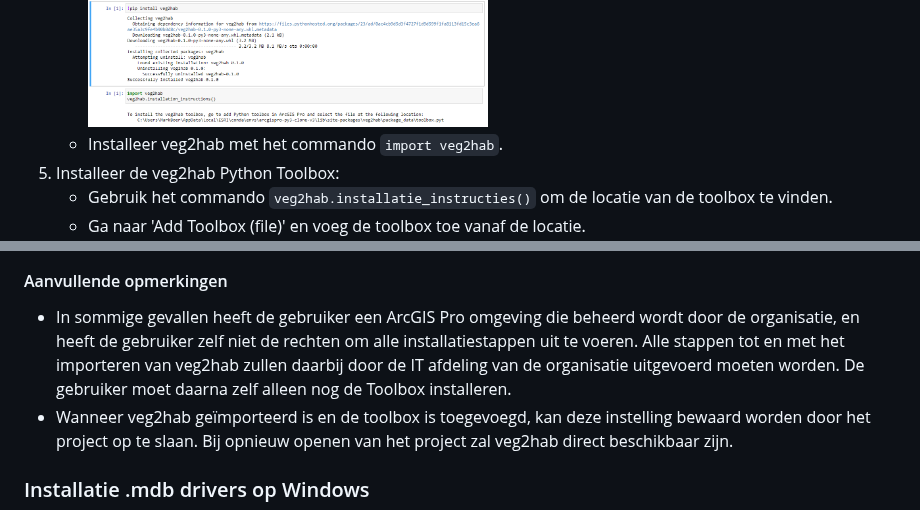
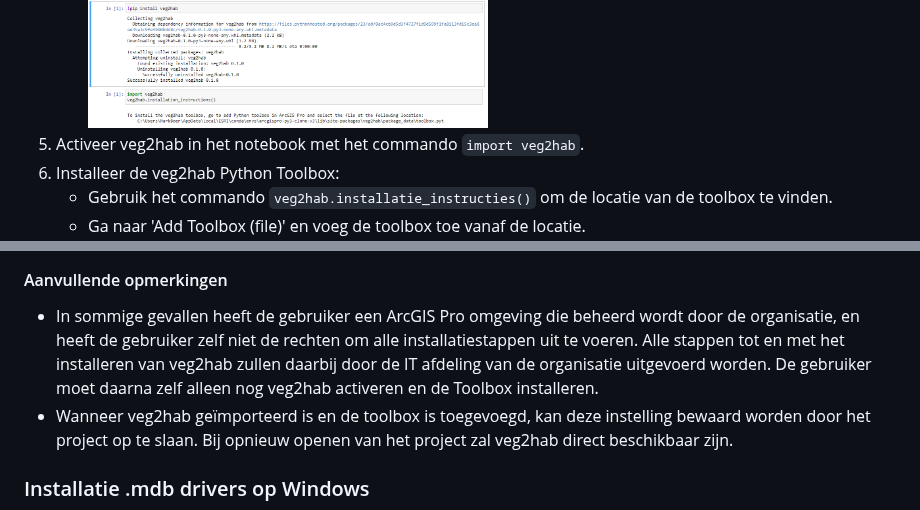
Before and after one commit to Spheer-ai/veg2hab, a Markdown page: README.md, 2 parts joined by grey strips. Rendered like a GitHub page.

Commit message:
Tweaked installation instructions a bit

```diff
--- a/README.md
+++ b/README.md
@@ -59,7 +59,7 @@ Installatie vanaf PyPI is veruit het eenvoudigst, en wordt hieronder omschreven:
         <img src="./images/new_notebook.png" alt="new notebook" width="400"/>
     - Download veg2hab met het commando `!pip install --upgrade veg2hab`. Het uitvoeren van een commandoregel in het notebook kan gedaan worden met `Control`+`Enter` of door te klikken op de `Run` knop. Tijdens het uitvoeren staat er links naast de commandoregel `[*]`. Dit sterretje verandert in een getal wanneer het notebook klaar is. Het installeren van veg2hab kan enkele minuten duren.
         <img src="./images/notebook_prompts.png" alt="prompts in notebook to install veg2hab" width="400"/>
-    - Installeer veg2hab met het commando `import veg2hab`.
+ 4. Activeer veg2hab in het notebook met het commando `import veg2hab`.
  5. Installeer de veg2hab Python Toolbox:
     - Gebruik het commando `veg2hab.installatie_instructies()` om de locatie van de toolbox te vinden.
     - Ga naar 'Add Toolbox (file)' en voeg de toolbox toe vanaf de locatie.
@@ -71,7 +71,7 @@ Als het goed is, wordt de veg2hab toolbox nu getoond in de Geoprocessing tab:
 
 #### Aanvullende opmerkingen
 
-- In sommige gevallen heeft de gebruiker een ArcGIS Pro omgeving die beheerd wordt door de organisatie, en heeft de gebruiker zelf niet de rechten om alle installatiestappen uit te voeren. Alle stappen tot en met het importeren van veg2hab zullen daarbij door de IT afdeling van de organisatie uitgevoerd moeten worden. De gebruiker moet daarna zelf alleen nog de Toolbox installeren.
+- In sommige gevallen heeft de gebruiker een ArcGIS Pro omgeving die beheerd wordt door de organisatie, en heeft de gebruiker zelf niet de rechten om alle installatiestappen uit te voeren. Alle stappen tot en met het installeren van veg2hab zullen daarbij door de IT afdeling van de organisatie uitgevoerd worden. De gebruiker moet daarna zelf alleen nog veg2hab activeren en de Toolbox installeren.
 - Wanneer veg2hab geïmporteerd is en de toolbox is toegevoegd, kan deze instelling bewaard worden door het project op te slaan. Bij opnieuw openen van het project zal veg2hab direct beschikbaar zijn.
 
 
```
